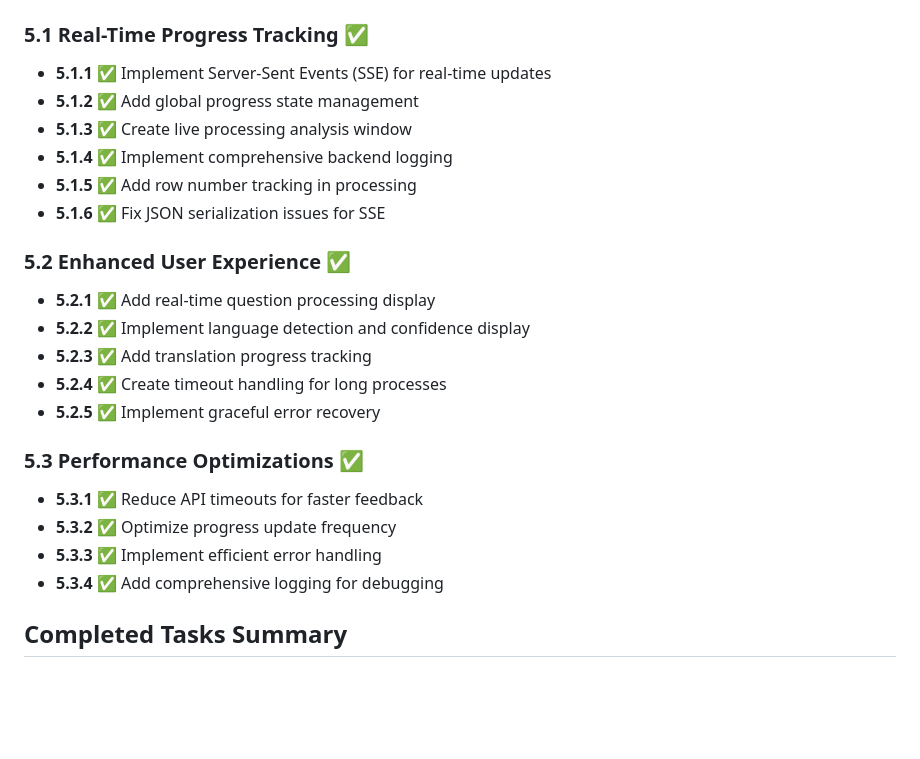
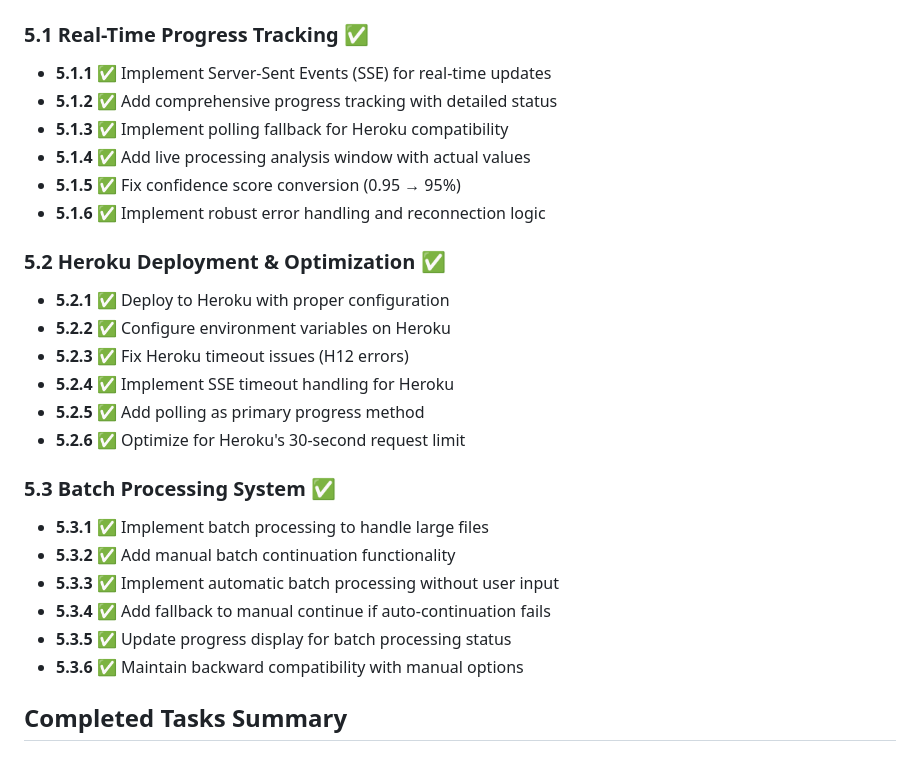
Before and after one commit to halderavik/OE_survey_questionnaire_translation, a Markdown page: task.md, the part around the change. Drawn GitHub-style; blank space fills up the shorter version.

Commit message:
Update task.md: Add Phase 5.3 Batch Processing System completion details

```diff
--- a/task.md
+++ b/task.md
@@ -99,24 +99,27 @@
 
 ### 5.1 Real-Time Progress Tracking ✅
 - **5.1.1** ✅ Implement Server-Sent Events (SSE) for real-time updates
-- **5.1.2** ✅ Add global progress state management
-- **5.1.3** ✅ Create live processing analysis window
-- **5.1.4** ✅ Implement comprehensive backend logging
-- **5.1.5** ✅ Add row number tracking in processing
-- **5.1.6** ✅ Fix JSON serialization issues for SSE
+- **5.1.2** ✅ Add comprehensive progress tracking with detailed status
+- **5.1.3** ✅ Implement polling fallback for Heroku compatibility
+- **5.1.4** ✅ Add live processing analysis window with actual values
+- **5.1.5** ✅ Fix confidence score conversion (0.95 → 95%)
+- **5.1.6** ✅ Implement robust error handling and reconnection logic
 
-### 5.2 Enhanced User Experience ✅
-- **5.2.1** ✅ Add real-time question processing display
-- **5.2.2** ✅ Implement language detection and confidence display
-- **5.2.3** ✅ Add translation progress tracking
-- **5.2.4** ✅ Create timeout handling for long processes
-- **5.2.5** ✅ Implement graceful error recovery
+### 5.2 Heroku Deployment & Optimization ✅
+- **5.2.1** ✅ Deploy to Heroku with proper configuration
+- **5.2.2** ✅ Configure environment variables on Heroku
+- **5.2.3** ✅ Fix Heroku timeout issues (H12 errors)
+- **5.2.4** ✅ Implement SSE timeout handling for Heroku
+- **5.2.5** ✅ Add polling as primary progress method
+- **5.2.6** ✅ Optimize for Heroku's 30-second request limit
 
-### 5.3 Performance Optimizations ✅
-- **5.3.1** ✅ Reduce API timeouts for faster feedback
-- **5.3.2** ✅ Optimize progress update frequency
-- **5.3.3** ✅ Implement efficient error handling
-- **5.3.4** ✅ Add comprehensive logging for debugging
+### 5.3 Batch Processing System ✅
+- **5.3.1** ✅ Implement batch processing to handle large files
+- **5.3.2** ✅ Add manual batch continuation functionality
+- **5.3.3** ✅ Implement automatic batch processing without user input
+- **5.3.4** ✅ Add fallback to manual continue if auto-continuation fails
+- **5.3.5** ✅ Update progress display for batch processing status
+- **5.3.6** ✅ Maintain backward compatibility with manual options
 
 ## Completed Tasks Summary
 
```
